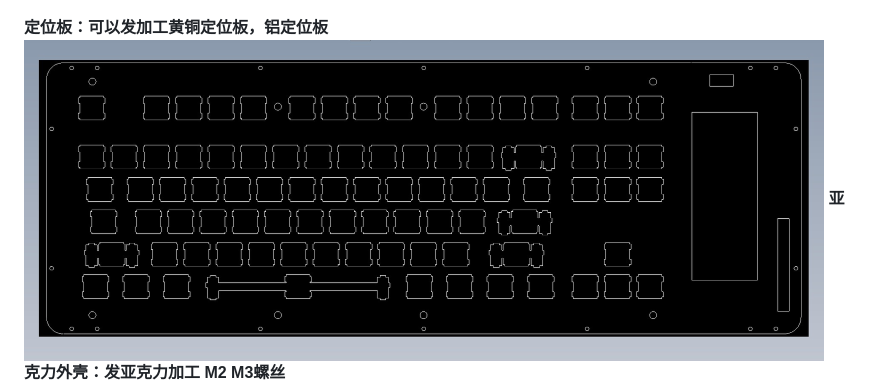
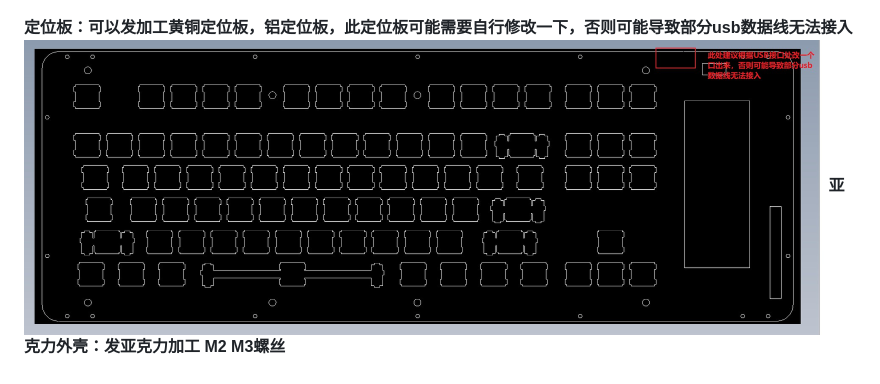
Before and after one commit to 2484874936/keyboard, a Markdown page: readme.md, the part around the change. Rendered like a GitHub page; pictures changed too: image/keyboard10.jpg.

Commit message:
updata

```diff
--- a/readme.md
+++ b/readme.md
@@ -28,7 +28,7 @@
 <img src = "./image/keyboard6.jpg" width="800" />
 <img src = "./image/keyboard7.jpg" width="800" />
 
-**定位板：可以发加工黄铜定位板，铝定位板**
+**定位板：可以发加工黄铜定位板，铝定位板，此定位板可能需要自行修改一下，否则可能导致部分usb数据线无法接入**
 <img src = "./image/keyboard10.jpg" width="800" />
 **亚克力外壳：发亚克力加工 M2 M3螺丝**
 <img src = "./image/keyboard11.jpg" width="800" />
```
